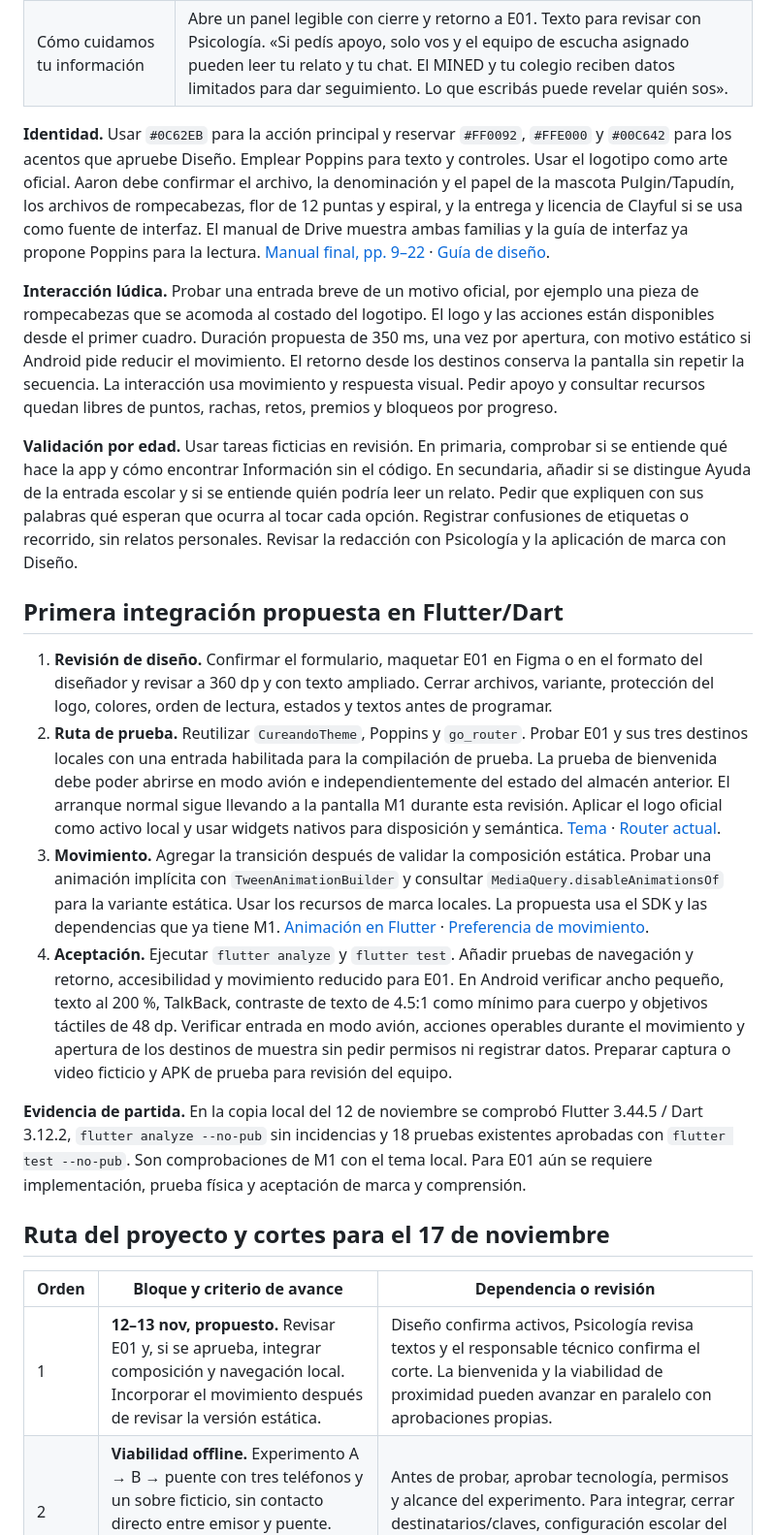
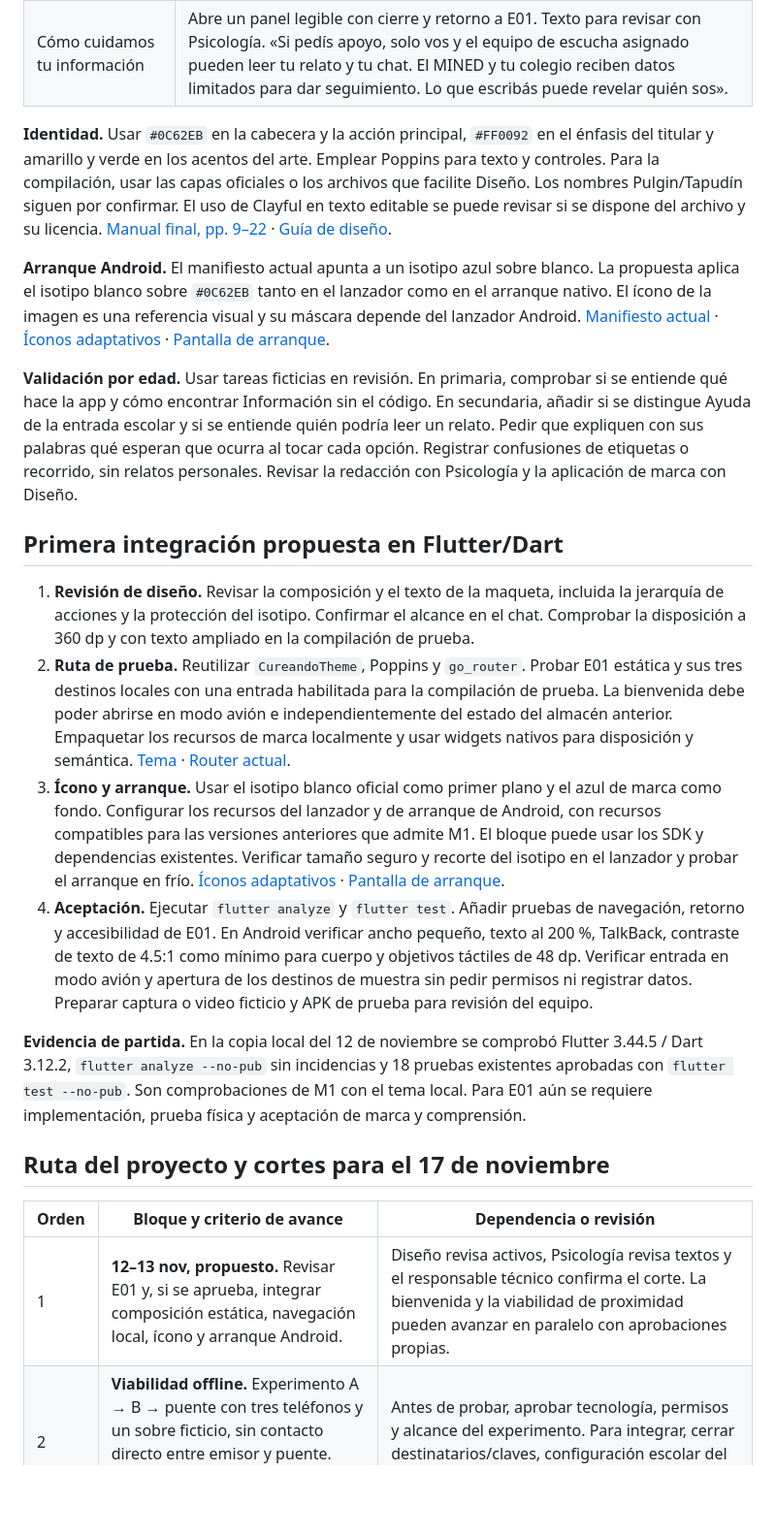
Before and after one commit to JaBaca67/Setu-Unicef-Bugnuelitos-UAM, a Markdown page: docs/diseno/plan-arranque-bienvenida-setu.md, the part around one of its changes. Shown at 97% size. GitHub-like rendering; blank space fills up the shorter version.

```diff
--- a/docs/diseno/plan-arranque-bienvenida-setu.md
+++ b/docs/diseno/plan-arranque-bienvenida-setu.md
@@ -22,18 +24,18 @@
 | Ayuda | Acceso visible → vista de muestra E09 con retorno a E01. Los contactos se incorporan cuando estén verificados por territorio, fecha, fuente y responsable. |
 | Cómo cuidamos tu información | Abre un panel legible con cierre y retorno a E01. Texto para revisar con Psicología. «Si pedís apoyo, solo vos y el equipo de escucha asignado pueden leer tu relato y tu chat. El MINED y tu colegio reciben datos limitados para dar seguimiento. Lo que escribás puede revelar quién sos». |
 
-**Identidad.** Usar `#0C62EB` para la acción principal y reservar `#FF0092`, `#FFE000` y `#00C642` para los acentos que apruebe Diseño. Emplear Poppins para texto y controles. Usar el logotipo como arte oficial. Aaron debe confirmar el archivo, la denominación y el papel de la mascota Pulgin/Tapudín, los archivos de rompecabezas, flor de 12 puntas y espiral, y la entrega y licencia de Clayful si se usa como fuente de interfaz. El manual de Drive muestra ambas familias y la guía de interfaz ya propone Poppins para la lectura. [Manual final, pp. 9–22](https://drive.google.com/file/d/11vE2_hviWBnT79giw6Y8mgofxUckyae6/view) · [Guía de diseño](../06-guia-diseno.md).
+**Identidad.** Usar `#0C62EB` en la cabecera y la acción principal, `#FF0092` en el énfasis del titular y amarillo y verde en los acentos del arte. Emplear Poppins para texto y controles. Para la compilación, usar las capas oficiales o los archivos que facilite Diseño. Los nombres Pulgin/Tapudín siguen por confirmar. El uso de Clayful en texto editable se puede revisar si se dispone del archivo y su licencia. [Manual final, pp. 9–22](https://drive.google.com/file/d/11vE2_hviWBnT79giw6Y8mgofxUckyae6/view) · [Guía de diseño](../06-guia-diseno.md).
 
-**Interacción lúdica.** Probar una entrada breve de un motivo oficial, por ejemplo una pieza de rompecabezas que se acomoda al costado del logotipo. El logo y las acciones están disponibles desde el primer cuadro. Duración propuesta de 350 ms, una vez por apertura, con motivo estático si Android pide reducir el movimiento. El retorno desde los destinos conserva la pantalla sin repetir la secuencia. La interacción usa movimiento y respuesta visual. Pedir apoyo y consultar recursos quedan libres de puntos, rachas, retos, premios y bloqueos por progreso.
+**Arranque Android.** El manifiesto actual apunta a un isotipo azul sobre blanco. La propuesta aplica el isotipo blanco sobre `#0C62EB` tanto en el lanzador como en el arranque nativo. El ícono de la imagen es una referencia visual y su máscara depende del lanzador Android. [Manifiesto actual](../../apps/mobile/android/app/src/main/AndroidManifest.xml) · [Íconos adaptativos](https://developer.android.com/develop/ui/compose/system/icon_design_adaptive) · [Pantalla de arranque](https://developer.android.com/develop/ui/views/launch/splash-screen).
 
 **Validación por edad.** Usar tareas ficticias en revisión. En primaria, comprobar si se entiende qué hace la app y cómo encontrar Información sin el código. En secundaria, añadir si se distingue Ayuda de la entrada escolar y si se entiende quién podría leer un relato. Pedir que expliquen con sus palabras qué esperan que ocurra al tocar cada opción. Registrar confusiones de etiquetas o recorrido, sin relatos personales. Revisar la redacción con Psicología y la aplicación de marca con Diseño.
 
 ## Primera integración propuesta en Flutter/Dart
 
-1. **Revisión de diseño.** Confirmar el formulario, maquetar E01 en Figma o en el formato del diseñador y revisar a 360 dp y con texto ampliado. Cerrar archivos, variante, protección del logo, colores, orden de lectura, estados y textos antes de programar.
-2. **Ruta de prueba.** Reutilizar `CureandoTheme`, Poppins y `go_router`. Probar E01 y sus tres destinos locales con una entrada habilitada para la compilación de prueba. La prueba de bienvenida debe poder abrirse en modo avión e independientemente del estado del almacén anterior. El arranque normal sigue llevando a la pantalla M1 durante esta revisión. Aplicar el logo oficial como activo local y usar widgets nativos para disposición y semántica. [Tema](../../apps/mobile/lib/shared/theme/app_theme.dart) · [Router actual](../../apps/mobile/lib/app.dart).
-3. **Movimiento.** Agregar la transición después de validar la composición estática. Probar una animación implícita con `TweenAnimationBuilder` y consultar `MediaQuery.disableAnimationsOf` para la variante estática. Usar los recursos de marca locales. La propuesta usa el SDK y las dependencias que ya tiene M1. [Animación en Flutter](https://api.flutter.dev/flutter/widgets/TweenAnimationBuilder-class.html) · [Preferencia de movimiento](https://api.flutter.dev/flutter/widgets/MediaQuery/disableAnimationsOf.html).
-4. **Aceptación.** Ejecutar `flutter analyze` y `flutter test`. Añadir pruebas de navegación y retorno, accesibilidad y movimiento reducido para E01. En Android verificar ancho pequeño, texto al 200 %, TalkBack, contraste de texto de 4.5:1 como mínimo para cuerpo y objetivos táctiles de 48 dp. Verificar entrada en modo avión, acciones operables durante el movimiento y apertura de los destinos de muestra sin pedir permisos ni registrar datos. Preparar captura o video ficticio y APK de prueba para revisión del equipo.
+1. **Revisión de diseño.** Revisar la composición y el texto de la maqueta, incluida la jerarquía de acciones y la protección del isotipo. Confirmar el alcance en el chat. Comprobar la disposición a 360 dp y con texto ampliado en la compilación de prueba.
+2. **Ruta de prueba.** Reutilizar `CureandoTheme`, Poppins y `go_router`. Probar E01 estática y sus tres destinos locales con una entrada habilitada para la compilación de prueba. La bienvenida debe poder abrirse en modo avión e independientemente del estado del almacén anterior. Empaquetar los recursos de marca localmente y usar widgets nativos para disposición y semántica. [Tema](../../apps/mobile/lib/shared/theme/app_theme.dart) · [Router actual](../../apps/mobile/lib/app.dart).
+3. **Ícono y arranque.** Usar el isotipo blanco oficial como primer plano y el azul de marca como fondo. Configurar los recursos del lanzador y de arranque de Android, con recursos compatibles para las versiones anteriores que admite M1. El bloque puede usar los SDK y dependencias existentes. Verificar tamaño seguro y recorte del isotipo en el lanzador y probar el arranque en frío. [Íconos adaptativos](https://developer.android.com/develop/ui/compose/system/icon_design_adaptive) · [Pantalla de arranque](https://developer.android.com/develop/ui/views/launch/splash-screen).
+4. **Aceptación.** Ejecutar `flutter analyze` y `flutter test`. Añadir pruebas de navegación, retorno y accesibilidad de E01. En Android verificar ancho pequeño, texto al 200 %, TalkBack, contraste de texto de 4.5:1 como mínimo para cuerpo y objetivos táctiles de 48 dp. Verificar entrada en modo avión y apertura de los destinos de muestra sin pedir permisos ni registrar datos. Preparar captura o video ficticio y APK de prueba para revisión del equipo.
 
 **Evidencia de partida.** En la copia local del 12 de noviembre se comprobó Flutter 3.44.5 / Dart 3.12.2, `flutter analyze --no-pub` sin incidencias y 18 pruebas existentes aprobadas con `flutter test --no-pub`. Son comprobaciones de M1 con el tema local. Para E01 aún se requiere implementación, prueba física y aceptación de marca y comprensión.
 
@@ -41,7 +43,7 @@
 
 | Orden | Bloque y criterio de avance | Dependencia o revisión |
 | --- | --- | --- |
-| 1 | **12–13 nov, propuesto.** Revisar E01 y, si se aprueba, integrar composición y navegación local. Incorporar el movimiento después de revisar la versión estática. | Diseño confirma activos, Psicología revisa textos y el responsable técnico confirma el corte. La bienvenida y la viabilidad de proximidad pueden avanzar en paralelo con aprobaciones propias. |
+| 1 | **12–13 nov, propuesto.** Revisar E01 y, si se aprueba, integrar composición estática, navegación local, ícono y arranque Android. | Diseño revisa activos, Psicología revisa textos y el responsable técnico confirma el corte. La bienvenida y la viabilidad de proximidad pueden avanzar en paralelo con aprobaciones propias. |
 | 2 | **Viabilidad offline.** Experimento A → B → puente con tres teléfonos y un sobre ficticio, sin contacto directo entre emisor y puente. Demostrar custodia, alcance y recuperación tras un corte. | Antes de probar, aprobar tecnología, permisos y alcance del experimento. Para integrar, cerrar destinatarios/claves, configuración escolar del primer ingreso sin internet y receptor local. |
 | 3 | **Contratos y recorrido conectado.** Aprobar E02–E07, acceso privado por caso, alta de personal, recepción idempotente y proyecciones separadas. Verificar un caso ficticio del estudiante al MINED y dirección, con separación del relato/chat asignado a escucha. | Supabase/PostgreSQL es el backend objetivo. Cliente web y RLS por aprobar. Integración con dos colegios y dos estudiantes del mismo centro. Probar transiciones humanas y reintentos. |
 | 4 | **Información E10/E11.** Validar entrada sin QR y entrada durante la espera con retorno al mismo estado. Preparar muestra editorial ficticia, accesible e identificada. | Catálogo, derechos, fuente, territorio, revisión profesional, vigencia, textos alternativos y disponibilidad offline real. Puede avanzar en paralelo al transporte. |
```
Also changed, not shown: other parts of docs/diseno/plan-arranque-bienvenida-setu.md (+8 -16 lines), docs/diseno/wireframe-e01-campana.png (added).
